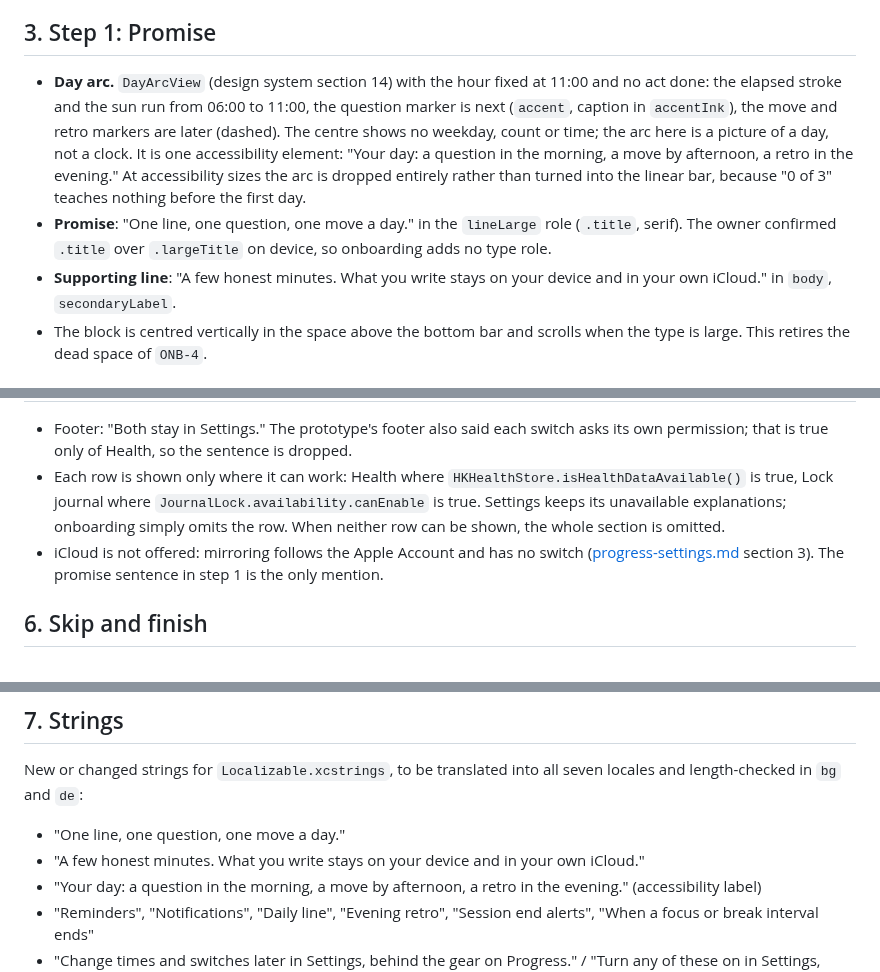
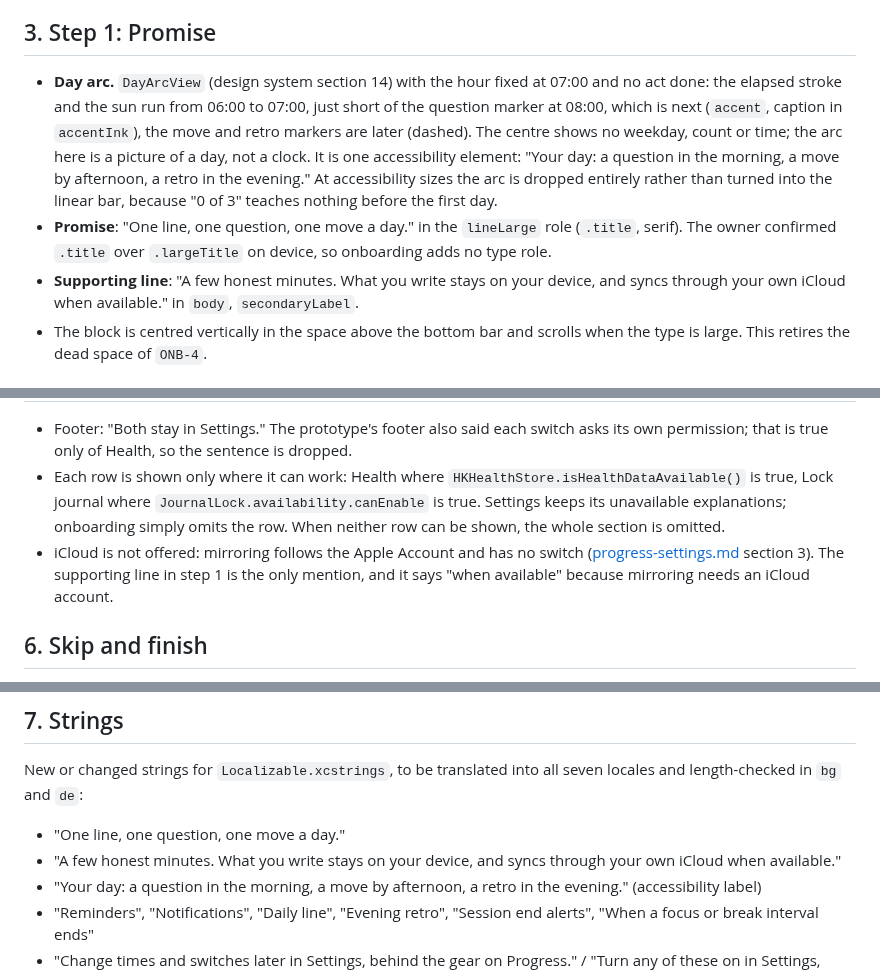
Before and after one commit to Vankata03/Think, a Markdown page: design/onboarding.md, 3 parts joined by grey strips. Rendered like a GitHub page.

Commit message:
docs: qualify the iCloud line and draw the onboarding arc at 07:00
Review fixes for PR #94. The supporting line now says writing syncs
through iCloud "when available", since mirroring needs an iCloud
account. The static arc moves from 11:00 to 07:00 so the sun sits just
before the question marker it styles as next, instead of past it.

Co-Authored-By: Claude Opus 5.5 (1M context) <noreply@anthropic.com>

```diff
--- a/design/onboarding.md
+++ b/design/onboarding.md
@@ -32,9 +32,9 @@ Chrome on every step:
 
 ## 3. Step 1: Promise
 
-- **Day arc.** `DayArcView` (design system section 14) with the hour fixed at 11:00 and no act done: the elapsed stroke and the sun run from 06:00 to 11:00, the question marker is next (`accent`, caption in `accentInk`), the move and retro markers are later (dashed). The centre shows no weekday, count or time; the arc here is a picture of a day, not a clock. It is one accessibility element: "Your day: a question in the morning, a move by afternoon, a retro in the evening." At accessibility sizes the arc is dropped entirely rather than turned into the linear bar, because "0 of 3" teaches nothing before the first day.
+- **Day arc.** `DayArcView` (design system section 14) with the hour fixed at 07:00 and no act done: the elapsed stroke and the sun run from 06:00 to 07:00, just short of the question marker at 08:00, which is next (`accent`, caption in `accentInk`), the move and retro markers are later (dashed). The centre shows no weekday, count or time; the arc here is a picture of a day, not a clock. It is one accessibility element: "Your day: a question in the morning, a move by afternoon, a retro in the evening." At accessibility sizes the arc is dropped entirely rather than turned into the linear bar, because "0 of 3" teaches nothing before the first day.
 - **Promise**: "One line, one question, one move a day." in the `lineLarge` role (`.title`, serif). The owner confirmed `.title` over `.largeTitle` on device, so onboarding adds no type role.
-- **Supporting line**: "A few honest minutes. What you write stays on your device and in your own iCloud." in `body`, `secondaryLabel`.
+- **Supporting line**: "A few honest minutes. What you write stays on your device, and syncs through your own iCloud when available." in `body`, `secondaryLabel`.
 - The block is centred vertically in the space above the bottom bar and scrolls when the type is large. This retires the dead space of `ONB-4`.
 
 ## 4. Step 2: Reminders
@@ -82,7 +82,7 @@ One section, header "Optional", two switch rows, both off by default. Same row p
 
 - Footer: "Both stay in Settings." The prototype's footer also said each switch asks its own permission; that is true only of Health, so the sentence is dropped.
 - Each row is shown only where it can work: Health where `HKHealthStore.isHealthDataAvailable()` is true, Lock journal where `JournalLock.availability.canEnable` is true. Settings keeps its unavailable explanations; onboarding simply omits the row. When neither row can be shown, the whole section is omitted.
-- iCloud is not offered: mirroring follows the Apple Account and has no switch ([progress-settings.md](progress-settings.md) section 3). The promise sentence in step 1 is the only mention.
+- iCloud is not offered: mirroring follows the Apple Account and has no switch ([progress-settings.md](progress-settings.md) section 3). The supporting line in step 1 is the only mention, and it says "when available" because mirroring needs an iCloud account.
 
 ## 6. Skip and finish
 
@@ -96,7 +96,7 @@ One section, header "Optional", two switch rows, both off by default. Same row p
 New or changed strings for `Localizable.xcstrings`, to be translated into all seven locales and length-checked in `bg` and `de`:
 
 - "One line, one question, one move a day."
-- "A few honest minutes. What you write stays on your device and in your own iCloud."
+- "A few honest minutes. What you write stays on your device, and syncs through your own iCloud when available."
 - "Your day: a question in the morning, a move by afternoon, a retro in the evening." (accessibility label)
 - "Reminders", "Notifications", "Daily line", "Evening retro", "Session end alerts", "When a focus or break interval ends"
 - "Change times and switches later in Settings, behind the gear on Progress." / "Turn any of these on in Settings, behind the gear on Progress."
```
Also changed, not shown: design/design-system.md (+1 -1 lines).
